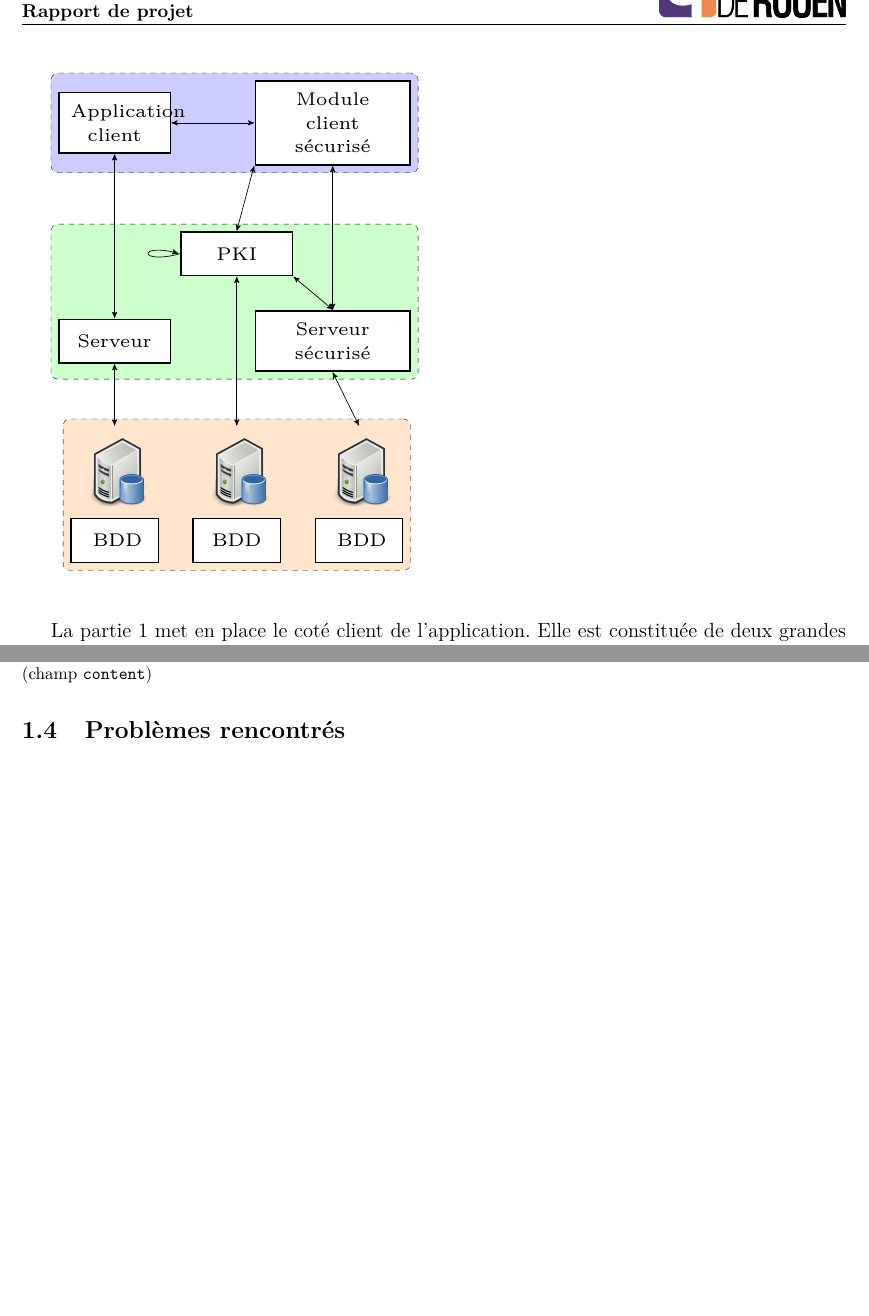
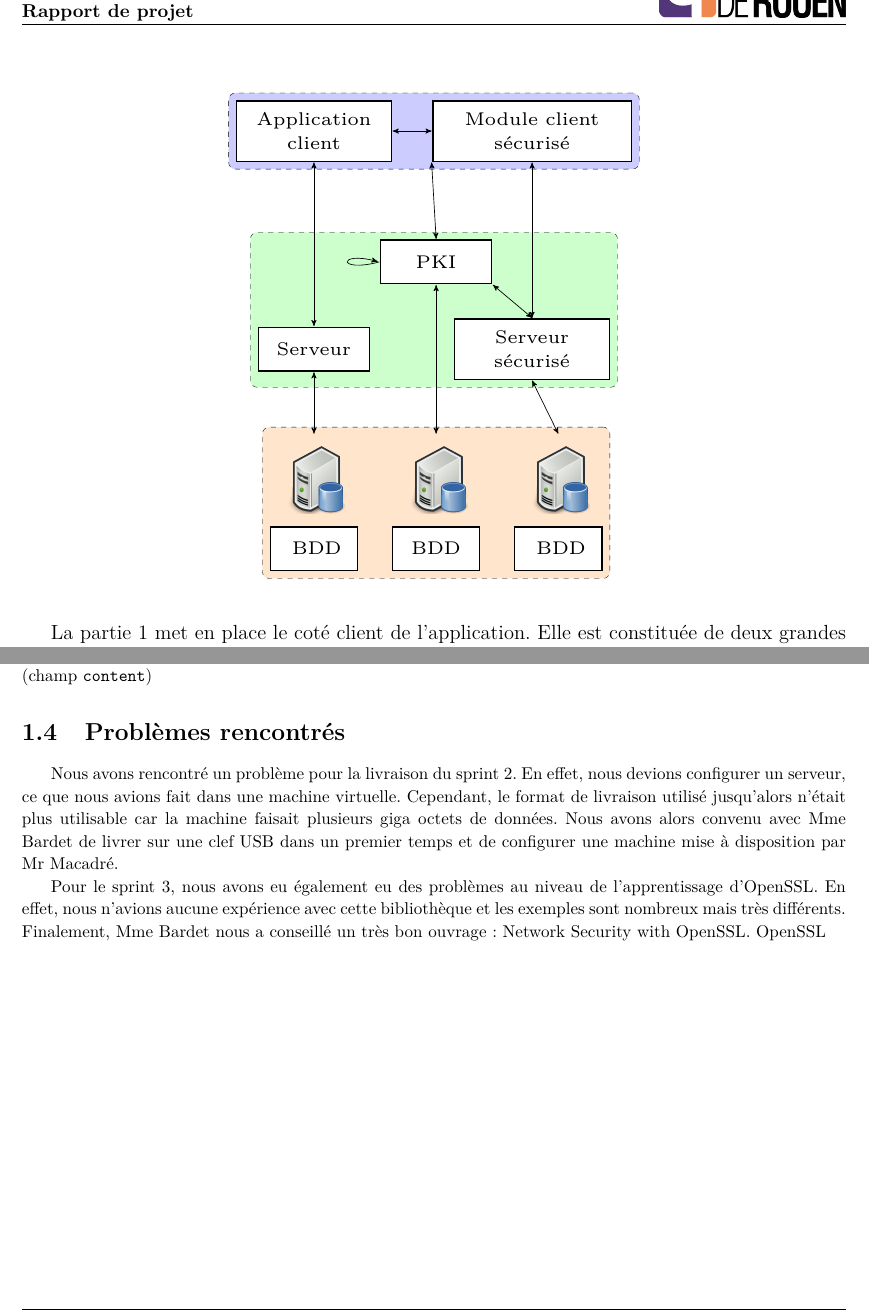
Before and after one commit to Lucyfire2050/bavardage-doc, a LaTeX book (Rapport/rapport.tex): two parts of pages 8 and 14 of 34, joined at a grey line, cut so that both start at the same text, the shorter picture padded with empty space. Compiled offline with pdfLaTeX.

Commit message:
Ajout problèmes rencontrés

```diff
--- a/Rapport/rapport.tex
+++ b/Rapport/rapport.tex
@@ -192,9 +192,10 @@ Les besoins du logiciel sont les points indispensables, nécessaires et imposés
 \subsection{Structure du logiciel}
 Le logiciel est conçu et pensé de manière modulable de tel sorte que chaque partie puisse \^etre utilisée de manière indépendante. L'architecture du logiciel est la suivante:\\
 
+\begin{center}
 \begin{tikzpicture}[node distance=-.01cm,font=\tiny,scale=1.8,every node/.style={transform shape}]
-		\node[square, text width=1cm, fill=white!100] (appclient) at (0,0) {Application client};
-		\node[square, text width=1.5cm, fill=white!100] (modclientsec) at (2.5,0) {Module client sécurisé};
+		\node[square, text width=1.5cm, fill=white!100] (appclient) at (0,0) {Application client};
+		\node[square, text width=2cm, fill=white!100] (modclientsec) at (2.5,0) {Module client sécurisé};
 		\begin{pgfonlayer}{background}
 		\node[punkt, fit=(appclient)(modclientsec), fill=blue!20] (groupclient) {};
 		\end{pgfonlayer}
@@ -230,7 +231,9 @@ Le logiciel est conçu et pensé de manière modulable de tel sorte que chaque p
 
 		\draw (PKI.west) edge[->, loop left = 90] (PKI.west);
 
-		\end{tikzpicture} \\\vspace{.3cm}
+		\end{tikzpicture}
+		\end{center}
+		\vspace{.3cm}
 
 La partie 1 met en place le coté client de l'application. Elle est constituée de deux grandes parties qui sont l'application cliente et le module client sécurisé. L'application cliente permettra de réaliser toute la partie communication non sécurisé dont les principales fonctionnalités sont décrites ci-dessous.
 \begin{itemize}\item création d’un compte sécurisé; \item envoi de message sur salon privé; \item envoi de message sur salon général;\item rejoindre un serveur de chat sans authentification;\item quitter un serveur de chat;\item envoi d’un message privé non sécurisé;\item créer un salon privé; \item joindre un salon privé; \item fermeture d’un salon privé.\end{itemize}
@@ -390,7 +392,10 @@ Comme les noms des fonctions l'indiquent, nous utilisons AES-256-CBC pour chiffr
 
 
 \section{Problèmes rencontrés}
+Nous avons rencontré un problème pour la livraison du sprint 2. En effet, nous devions configurer un serveur, ce que nous avions fait dans une machine virtuelle. Cependant, le format de livraison utilisé jusqu'alors n'était plus utilisable car la machine faisait plusieurs giga octets de données. Nous avons alors convenu avec Mme Bardet de livrer sur une clef USB dans un premier temps et de configurer une machine mise à disposition par Mr Macadré.
 
+Pour le sprint 3, nous avons eu également eu des problèmes au niveau de l'apprentissage d'OpenSSL. En effet, nous n'avions aucune expérience avec cette bibliothèque et les exemples sont nombreux mais très différents. Finalement, Mme Bardet nous a conseillé un très bon ouvrage : Network Security with OpenSSL.
+OpenSSL
 
 
 
```
Also changed, not shown: Rapport/rapport.pdf, Rapport/rapport.tex (5 more changed lines).
